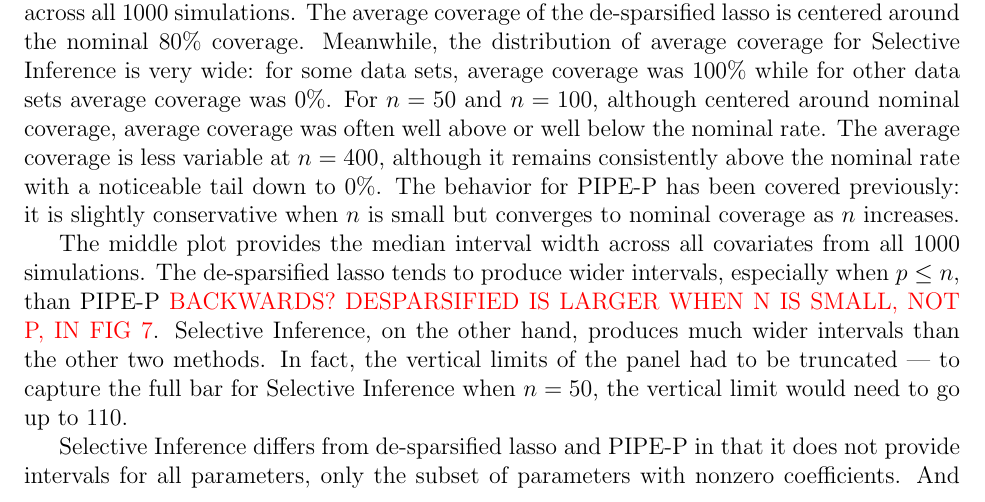
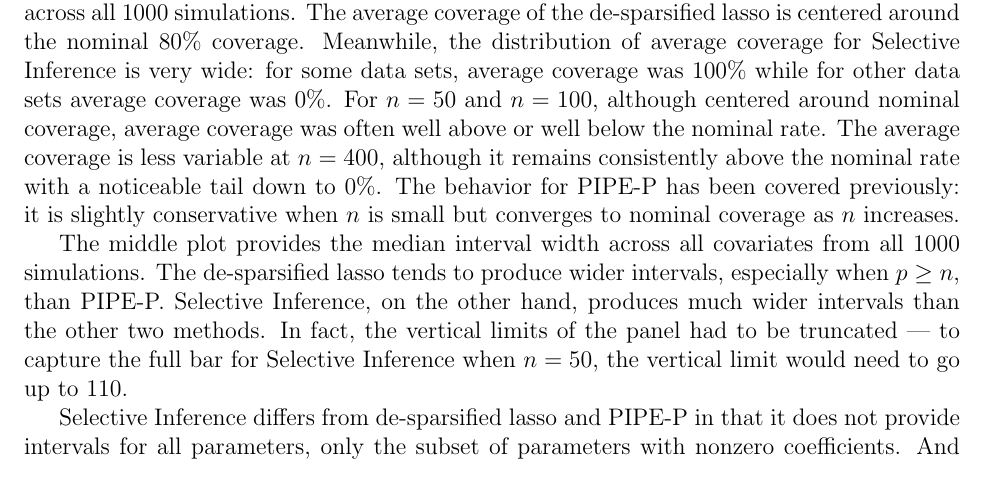
Before and after one commit to lharris421/man-avg-cov, a LaTeX document (avg-cov.tex, which reads main.tex): part of page 13 of 24, cut so that both start at the same text. Compiled offline with pdfLaTeX; a missing bibliography style is replaced by a similar one.

Commit message:
Addressing incorrect sign direction in Section 4.4 as noted by pb

```diff
--- a/main.tex
+++ b/main.tex
@@ -242,7 +242,7 @@ Selective Inference and de-sparsified lasso adopt a more classical frequentist p
 
 The right side of Figure~\ref{fig:7} illustrates how the coverage, interval width, and computational burden of these methods compare. The top panel shows the distribution of average coverage across all 1000 simulations. The average coverage of the de-sparsified lasso is centered around the nominal 80\% coverage. Meanwhile, the distribution of average coverage for Selective Inference is very wide: for some data sets, average coverage was 100\% while for other data sets average coverage was 0\%. For $n = 50$ and $n = 100$, although centered around nominal coverage, average coverage was often well above or well below the nominal rate. The average coverage is less variable at $n = 400$, although it remains consistently above the nominal rate with a noticeable tail down to 0\%. The behavior for PIPE-P has been covered previously: it is slightly conservative when $n$ is small but converges to nominal coverage as $n$ increases.
 
-The middle plot provides the median interval width across all covariates from all 1000 simulations. The de-sparsified lasso tends to produce wider intervals, especially when $p \le n$, than PIPE-P \pb{BACKWARDS? DESPARSIFIED IS LARGER WHEN N IS SMALL, NOT P, IN FIG 7}. Selective Inference, on the other hand, produces much wider intervals than the other two methods. In fact, the vertical limits of the panel had to be truncated --- to capture the full bar for Selective Inference when $n = 50$, the vertical limit would need to go up to 110.
+The middle plot provides the median interval width across all covariates from all 1000 simulations. The de-sparsified lasso tends to produce wider intervals, especially when $p \ge n$, than PIPE-P. Selective Inference, on the other hand, produces much wider intervals than the other two methods. In fact, the vertical limits of the panel had to be truncated --- to capture the full bar for Selective Inference when $n = 50$, the vertical limit would need to go up to 110.
 
 Selective Inference differs from de-sparsified lasso and PIPE-P in that it does not provide intervals for all parameters, only the subset of parameters with nonzero coefficients. And even when Selective Inference does construct intervals, they are often infinitely wide (we will see this again for the real data in Section~\ref{Sec:RDA}). More information on how often these two issues arise in this simulation is found in Supplement~\ref{sup:si_int_info}. \citet{Kivaranovic2021} provide an in-depth discussion of the widths of intervals produced by methods like Selective Inference that use a polyhedral approach and show that the expected value of interval width is infinite.
 
```
